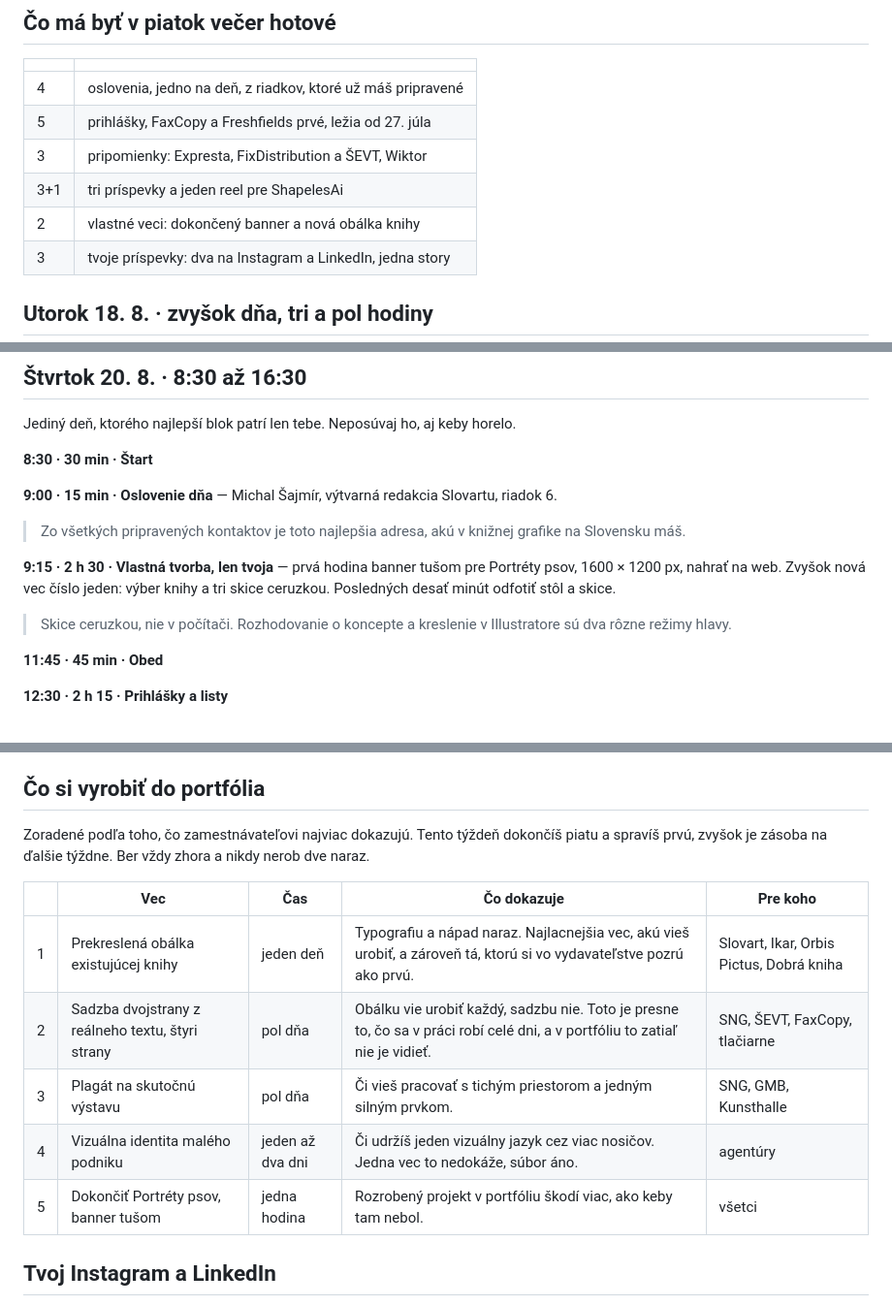
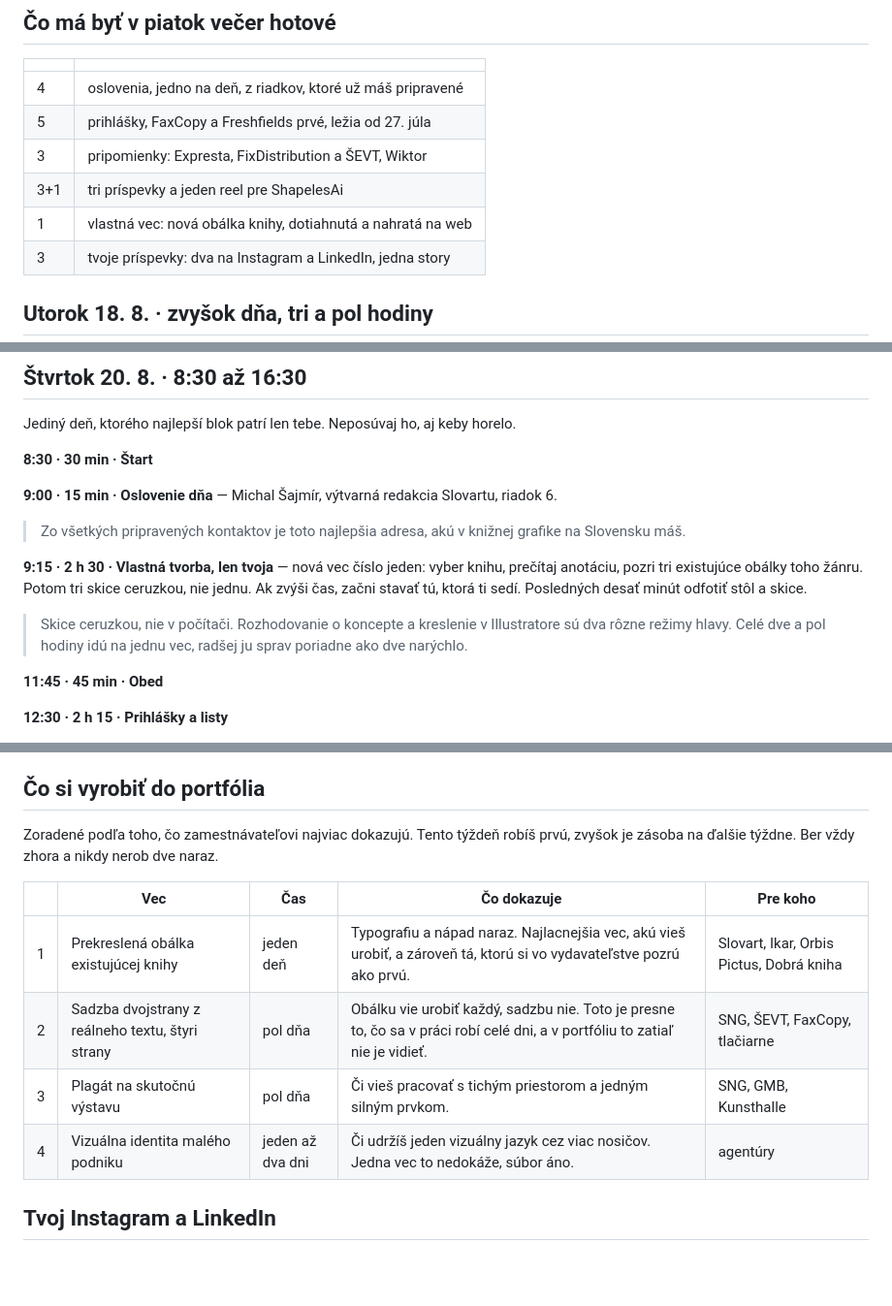
Before and after one commit to JanCernicka/Viki-portfolio, a Markdown page: career/13-plan-18-21-8.md, 3 parts joined by grey strips. Shown at 97% size. Drawn GitHub-style; blank space fills up the shorter version.

Commit message:
Vypustiť banner pre Portréty psov z plánov
Viktória ho už nepotrebuje. Štvrtkový blok tak celý pripadá na novú
obálku knihy, cieľ týždňa je jedna dotiahnutá vlastná vec namiesto
dvoch. Zo zoznamu vecí do portfólia aj z jednorazoviek v týždennom
pláne položka zmizla.

Web sa nemení, žiadny projekt na ten obrázok neodkazoval.

Co-Authored-By: Claude Opus 5 <noreply@anthropic.com>
Claude-Session: https://claude.ai/code/session_01CRJ8GE4B9NBudRKNSE36EN

```diff
--- a/career/13-plan-18-21-8.md
+++ b/career/13-plan-18-21-8.md
@@ -29,7 +29,7 @@ Ticho na prihláškach k 18. 8.:
 | 5 | prihlášky, FaxCopy a Freshfields prvé, ležia od 27. júla |
 | 3 | pripomienky: Expresta, FixDistribution a ŠEVT, Wiktor |
 | 3+1 | tri príspevky a jeden reel pre ShapelesAi |
-| 2 | vlastné veci: dokončený banner a nová obálka knihy |
+| 1 | vlastná vec: nová obálka knihy, dotiahnutá a nahratá na web |
 | 3 | tvoje príspevky: dva na Instagram a LinkedIn, jedna story |
 
 ## Utorok 18. 8. · zvyšok dňa, tri a pol hodiny
@@ -106,8 +106,8 @@ Jediný deň, ktorého najlepší blok patrí len tebe. Neposúvaj ho, aj keby h
 **9:00 · 15 min · Oslovenie dňa** — Michal Šajmír, výtvarná redakcia Slovartu, riadok 6.
   > Zo všetkých pripravených kontaktov je toto najlepšia adresa, akú v knižnej grafike na Slovensku máš.
 
-**9:15 · 2 h 30 · Vlastná tvorba, len tvoja** — prvá hodina banner tušom pre Portréty psov, 1600 × 1200 px, nahrať na web. Zvyšok nová vec číslo jeden: výber knihy a tri skice ceruzkou. Posledných desať minút odfotiť stôl a skice.
-  > Skice ceruzkou, nie v počítači. Rozhodovanie o koncepte a kreslenie v Illustratore sú dva rôzne režimy hlavy.
+**9:15 · 2 h 30 · Vlastná tvorba, len tvoja** — nová vec číslo jeden: vyber knihu, prečítaj anotáciu, pozri tri existujúce obálky toho žánru. Potom tri skice ceruzkou, nie jednu. Ak zvýši čas, začni stavať tú, ktorá ti sedí. Posledných desať minút odfotiť stôl a skice.
+  > Skice ceruzkou, nie v počítači. Rozhodovanie o koncepte a kreslenie v Illustratore sú dva rôzne režimy hlavy. Celé dve a pol hodiny idú na jednu vec, radšej ju sprav poriadne ako dve narýchlo.
 
 **11:45 · 45 min · Obed**
 
@@ -158,7 +158,7 @@ Deň na dokončenie a poriadok. Cieľ je, aby cez víkend nebolo čo riešiť.
 
 ## Čo si vyrobiť do portfólia
 
-Zoradené podľa toho, čo zamestnávateľovi najviac dokazujú. Tento týždeň dokončíš piatu a spravíš prvú, zvyšok je zásoba na ďalšie týždne. Ber vždy zhora a nikdy nerob dve naraz.
+Zoradené podľa toho, čo zamestnávateľovi najviac dokazujú. Tento týždeň robíš prvú, zvyšok je zásoba na ďalšie týždne. Ber vždy zhora a nikdy nerob dve naraz.
 
 | | Vec | Čas | Čo dokazuje | Pre koho |
 |---|---|---|---|---|
@@ -166,7 +166,6 @@ Zoradené podľa toho, čo zamestnávateľovi najviac dokazujú. Tento týždeň
 | 2 | Sadzba dvojstrany z reálneho textu, štyri strany | pol dňa | Obálku vie urobiť každý, sadzbu nie. Toto je presne to, čo sa v práci robí celé dni, a v portfóliu to zatiaľ nie je vidieť. | SNG, ŠEVT, FaxCopy, tlačiarne |
 | 3 | Plagát na skutočnú výstavu | pol dňa | Či vieš pracovať s tichým priestorom a jedným silným prvkom. | SNG, GMB, Kunsthalle |
 | 4 | Vizuálna identita malého podniku | jeden až dva dni | Či udržíš jeden vizuálny jazyk cez viac nosičov. Jedna vec to nedokáže, súbor áno. | agentúry |
-| 5 | Dokončiť Portréty psov, banner tušom | jedna hodina | Rozrobený projekt v portfóliu škodí viac, ako keby tam nebol. | všetci |
 
 ## Tvoj Instagram a LinkedIn
 
```
Also changed, not shown: career/08-tyzdenny-plan.md (+1 -2 lines).
